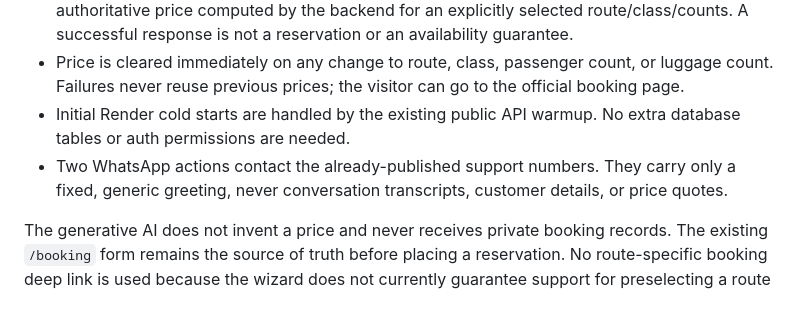
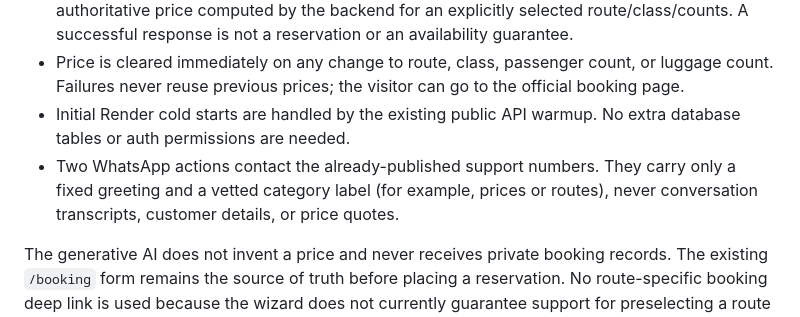
Before and after one commit to ayhamtaki4-creator/ride-platform-starter, a Markdown page: docs/CLOUDFLARE_AI_ASSISTANT.md, the part around the change. Rendered like a GitHub page.

Commit message:
docs: clarify WhatsApp handoff contains only a vetted topic category

```diff
--- a/docs/CLOUDFLARE_AI_ASSISTANT.md
+++ b/docs/CLOUDFLARE_AI_ASSISTANT.md
@@ -48,7 +48,7 @@ The widget now opens a fare and route explorer when visitors select **كم سع
 - `GET /api/bookings/quote?routeId=...&bookingType=PRIVATE_CAR&vehicleClass=...&passengerCount=...&luggageCount=...`: authoritative price computed by the backend for an explicitly selected route/class/counts. A successful response is not a reservation or an availability guarantee.
 - Price is cleared immediately on any change to route, class, passenger count, or luggage count. Failures never reuse previous prices; the visitor can go to the official booking page.
 - Initial Render cold starts are handled by the existing public API warmup. No extra database tables or auth permissions are needed.
-- Two WhatsApp actions contact the already-published support numbers. They carry only a fixed, generic greeting, never conversation transcripts, customer details, or price quotes.
+- Two WhatsApp actions contact the already-published support numbers. They carry only a fixed greeting and a vetted category label (for example, prices or routes), never conversation transcripts, customer details, or price quotes.
 
 The generative AI does not invent a price and never receives private booking records. The existing `/booking` form remains the source of truth before placing a reservation. No route-specific booking deep link is used because the wizard does not currently guarantee support for preselecting a route via query parameters.
 
```
